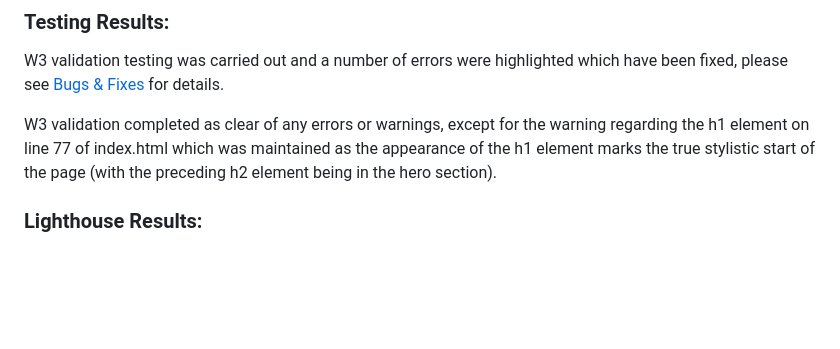
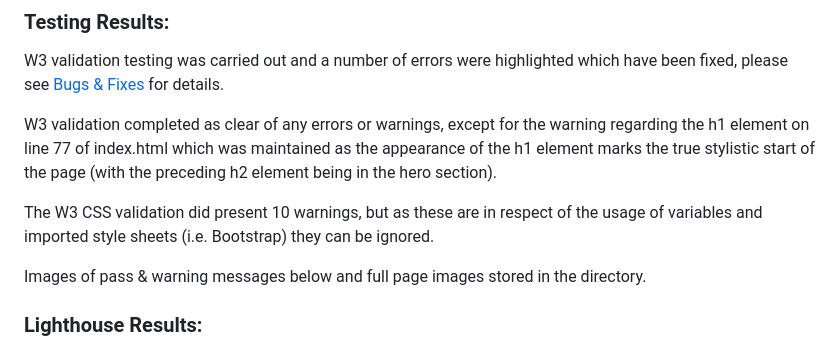
Before and after one commit to CharlesTack/mentalhealth, a Markdown page: README.md, the part around the change. Rendered like a GitHub page; blank space fills up the shorter version.

Commit message:
update validator section

```diff
--- a/README.md
+++ b/README.md
@@ -189,6 +189,12 @@ W3 validation testing was carried out and a number of errors were highlighted wh
 
 W3 validation completed as clear of any errors or warnings, except for the warning regarding the h1 element on line 77 of index.html which was maintained as the appearance of the h1 element marks the true stylistic start of the page (with the preceding h2 element being in the hero section).
 
+The W3 CSS validation did present 10 warnings, but as these are in respect of the usage of variables and imported style sheets (i.e. Bootstrap) they can be ignored.
+
+Images of pass & warning messages below and full page images stored in the directory.
+
+
+
 ### Lighthouse Results:
 
 - index.html
```
